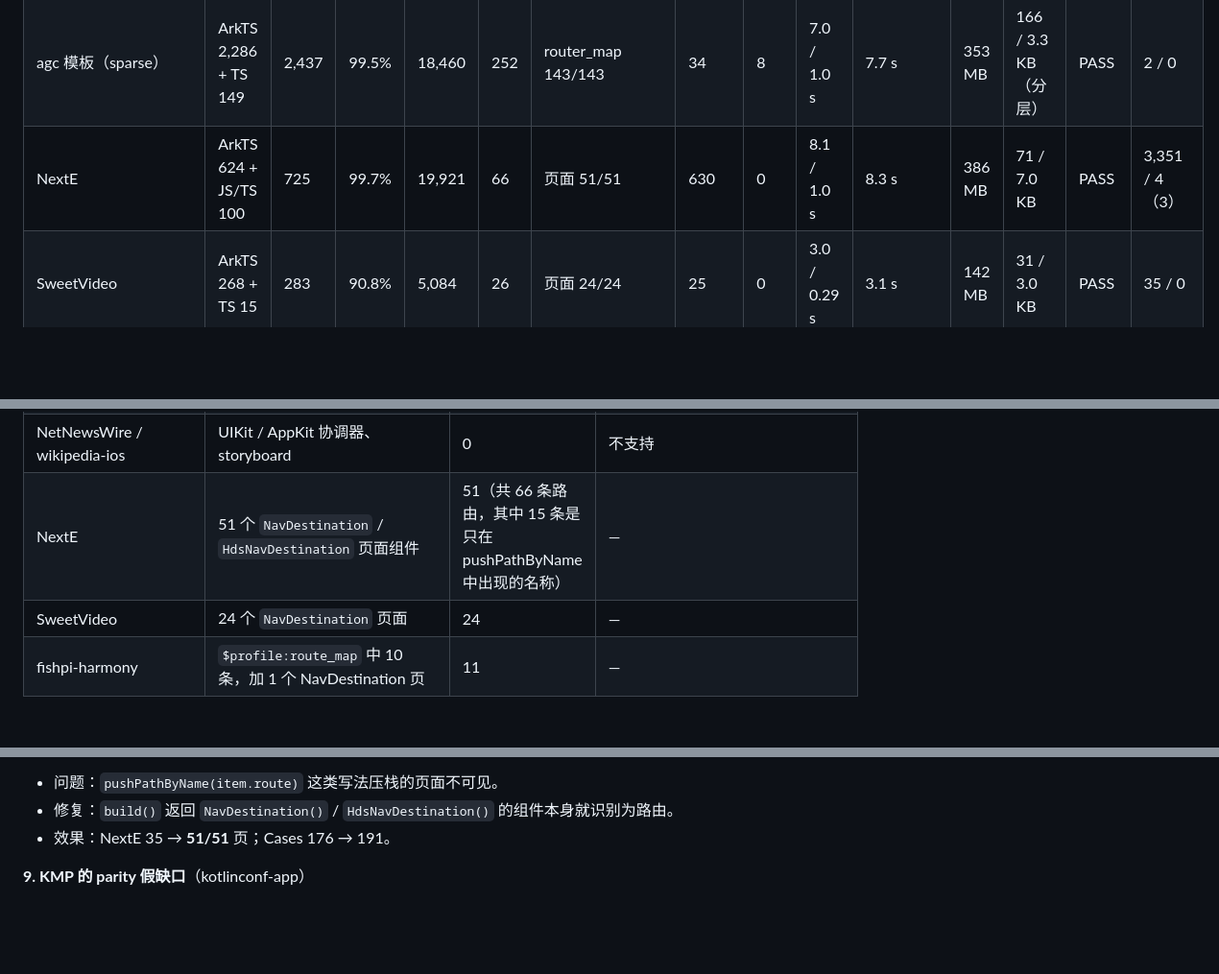
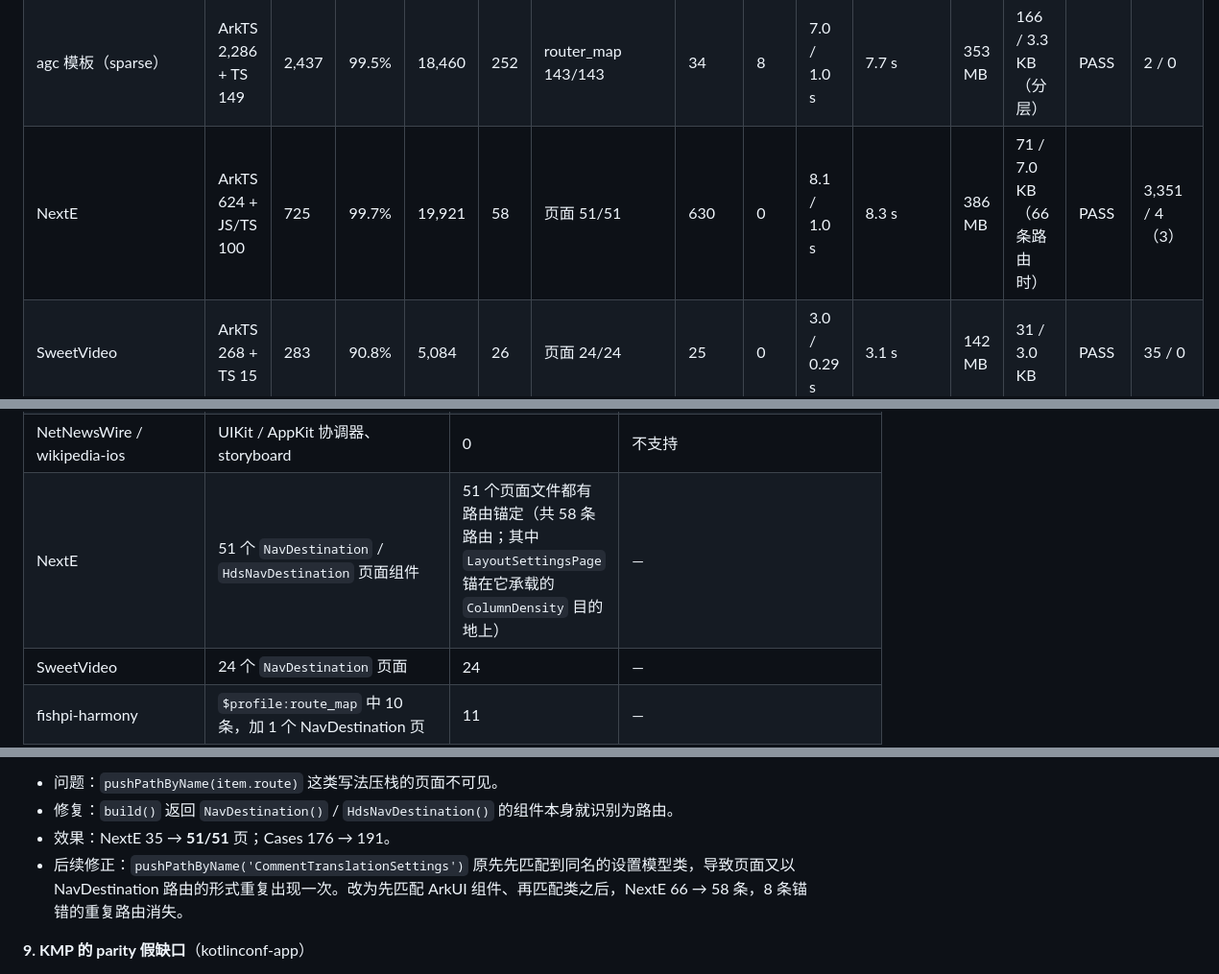
Before and after one commit to luckylucky0001/codewiki, a Markdown page: docs/validation.md, 3 parts joined by grey strips. Shown at 96% size. Drawn GitHub-style; blank space fills up the shorter version.

```diff
--- a/docs/validation.md
+++ b/docs/validation.md
@@ -73,7 +73,7 @@
 | HarmonyOS-Cases | ArkTS 1,952 + TS 314 | 2,267 | 100% | 20,141 | 191 | 抽查 15/15 | 1,437 | 7 | 6.3 / 0.9 s | 7.0 s | 377 MB | 193 / 1.3 KB（分层） | PASS | 180 / 0 |
 | app_samples（sparse） | ArkTS 1,828 + TS/JS 784 | 2,612 | 100% | 51,342 | 416 | 抽查 12/12 | 2,674 | 1 | 18.3 / 3.2 s | 20.1 s | 886 MB | 421 / 4.1 KB（分层） | PASS | 67 / 0 |
 | agc 模板（sparse） | ArkTS 2,286 + TS 149 | 2,437 | 99.5% | 18,460 | 252 | router_map 143/143 | 34 | 8 | 7.0 / 1.0 s | 7.7 s | 353 MB | 166 / 3.3 KB（分层） | PASS | 2 / 0 |
-| NextE | ArkTS 624 + JS/TS 100 | 725 | 99.7% | 19,921 | 66 | 页面 51/51 | 630 | 0 | 8.1 / 1.0 s | 8.3 s | 386 MB | 71 / 7.0 KB | PASS | 3,351 / 4（3） |
+| NextE | ArkTS 624 + JS/TS 100 | 725 | 99.7% | 19,921 | 58 | 页面 51/51 | 630 | 0 | 8.1 / 1.0 s | 8.3 s | 386 MB | 71 / 7.0 KB（66 条路由时） | PASS | 3,351 / 4（3） |
 | SweetVideo | ArkTS 268 + TS 15 | 283 | 90.8% | 5,084 | 26 | 页面 24/24 | 25 | 0 | 3.0 / 0.29 s | 3.1 s | 142 MB | 31 / 3.0 KB | PASS | 35 / 0 |
 | fishpi-harmony | ArkTS | 80 | 100% | 1,004 | 11 | 11/11 | 0 | 52 | 0.4 / 0.04 s | 0.5 s | 32 MB | 16 / 1.6 KB | PASS | 0 / 0 |
 | Wechat_HarmonyOS | ArkTS | 38 | 97.4% | 257 | 4 | 4/4 | 3 | 0 | 0.14 / 0.01 s | 0.2 s | 22 MB | 9 / 1.2 KB | PASS | 0 / 0 |
@@ -119,7 +119,7 @@
 | clean-architecture-swiftui | 国家详情、邻国详情 | 1 | `NavigationLink(destination: self.neighbourDetailsView(...))` 是方法调用 |
 | kickstarter/ios-oss | `allRoutes` 路由表中的 39 条 URL（不含 `/`） | 39，另有 7 个 SwiftUI 筛选页 | UIKit `ViewController` 跳转不支持 |
 | NetNewsWire / wikipedia-ios | UIKit / AppKit 协调器、storyboard | 0 | 不支持 |
-| NextE | 51 个 `NavDestination` / `HdsNavDestination` 页面组件 | 51（共 66 条路由，其中 15 条是只在 pushPathByName 中出现的名称） | — |
+| NextE | 51 个 `NavDestination` / `HdsNavDestination` 页面组件 | 51 个页面文件都有路由锚定（共 58 条路由；其中 `LayoutSettingsPage` 锚在它承载的 `ColumnDensity` 目的地上） | — |
 | SweetVideo | 24 个 `NavDestination` 页面 | 24 | — |
 | fishpi-harmony | `$profile:route_map` 中 10 条，加 1 个 NavDestination 页 | 11 | — |
 | Wechat_HarmonyOS | main_pages 中 5 页（`pages/Index` 是 Navigation 宿主，不算路由） | 4 | — |
@@ -235,6 +235,7 @@
 - 问题：`pushPathByName(item.route)` 这类写法压栈的页面不可见。
 - 修复：`build()` 返回 `NavDestination()` / `HdsNavDestination()` 的组件本身就识别为路由。
 - 效果：NextE 35 → **51/51** 页；Cases 176 → 191。
+- 后续修正：`pushPathByName('CommentTranslationSettings')` 原先先匹配到同名的设置模型类，导致页面又以 NavDestination 路由的形式重复出现一次。改为先匹配 ArkUI 组件、再匹配类之后，NextE 66 → 58 条，8 条锚错的重复路由消失。
 
 **9. KMP 的 parity 假缺口**（kotlinconf-app）
 
```
Also changed, not shown: README.md (+1 -1 lines).
